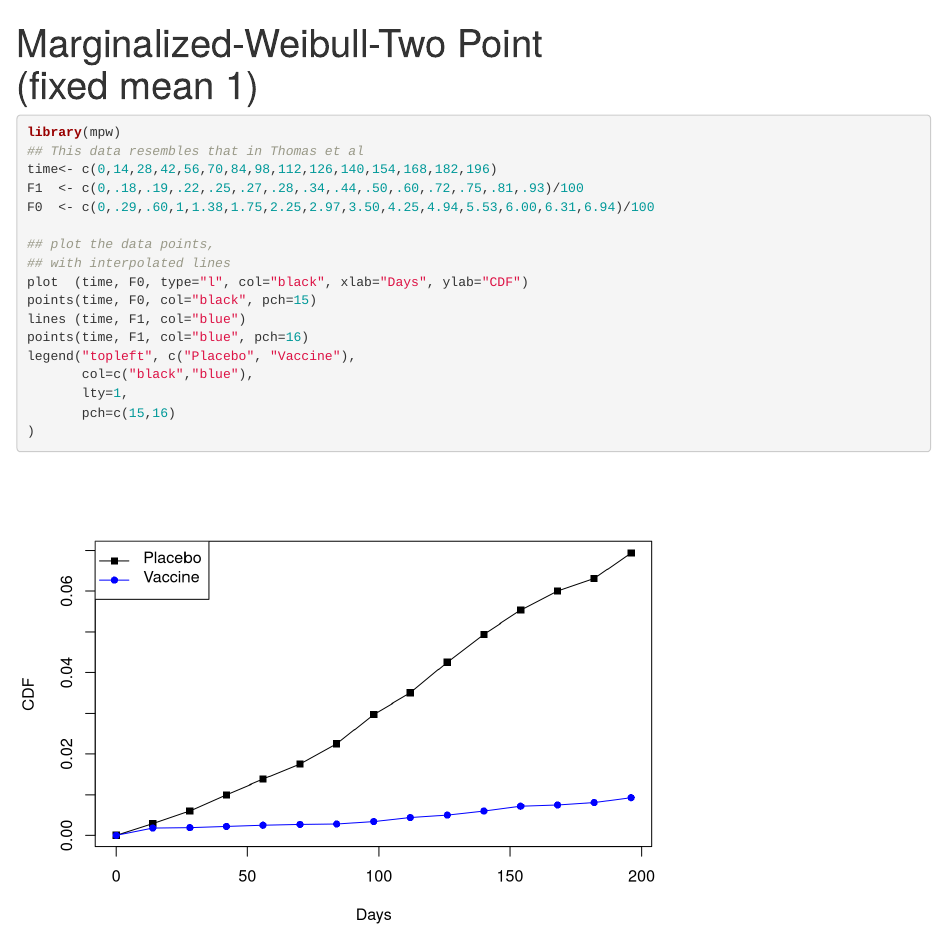
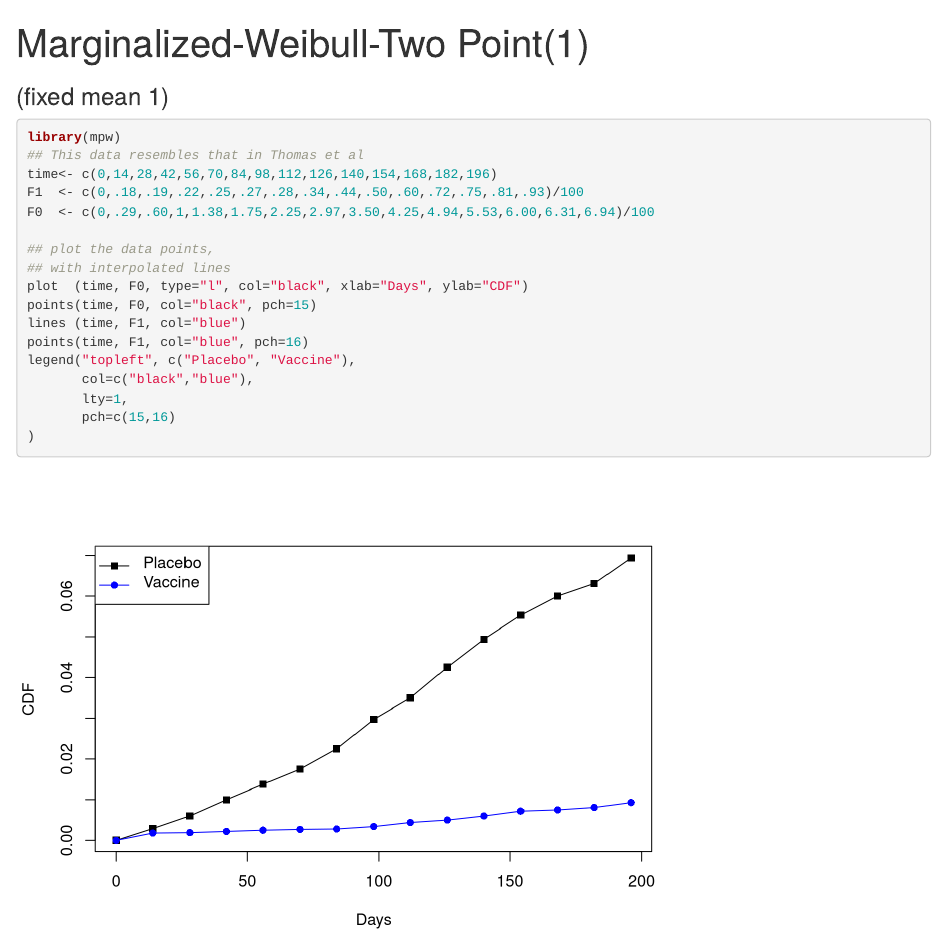
Before and after one commit to swihart/mpw, an R Markdown document (vignettes/articles/rho.Rmd): the page in a window 1100 px wide, from its top. Rendered offline with R 4.5, knitr and Pandoc, with nearby package versions.

Commit message:
title rho womega

````diff
--- a/vignettes/articles/rho.Rmd
+++ b/vignettes/articles/rho.Rmd
@@ -1,7 +1,6 @@
 ---
-title: |
-    | Marginalized-Weibull-Two Point
-    | (fixed mean 1)
+title: "Marginalized-Weibull-Two Point(1)"
+subtitle: "(fixed mean 1)"
 ---
 
 ```{r, include = FALSE}
````
Also changed, not shown: vignettes/articles/womega.Rmd (+2 -1 lines).
